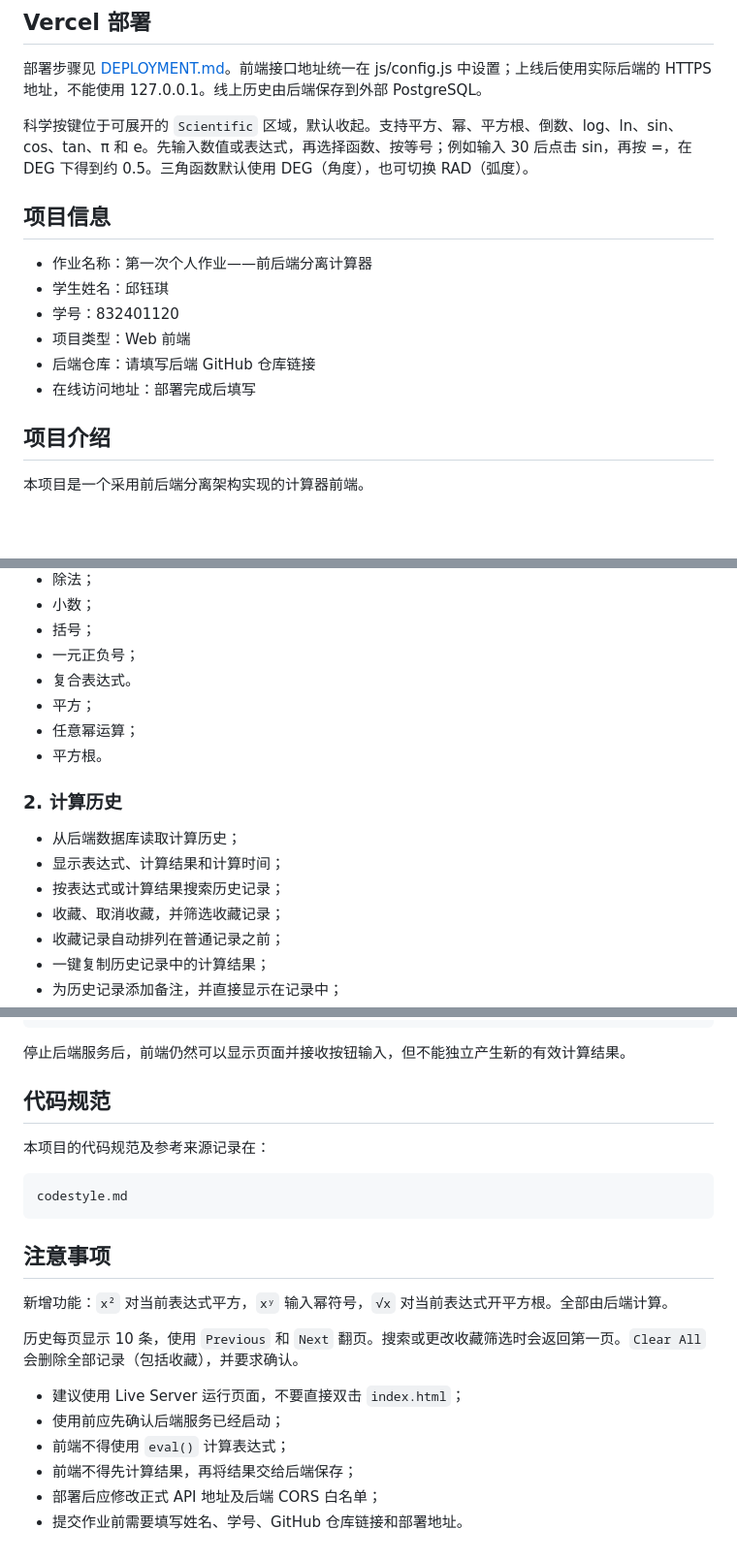
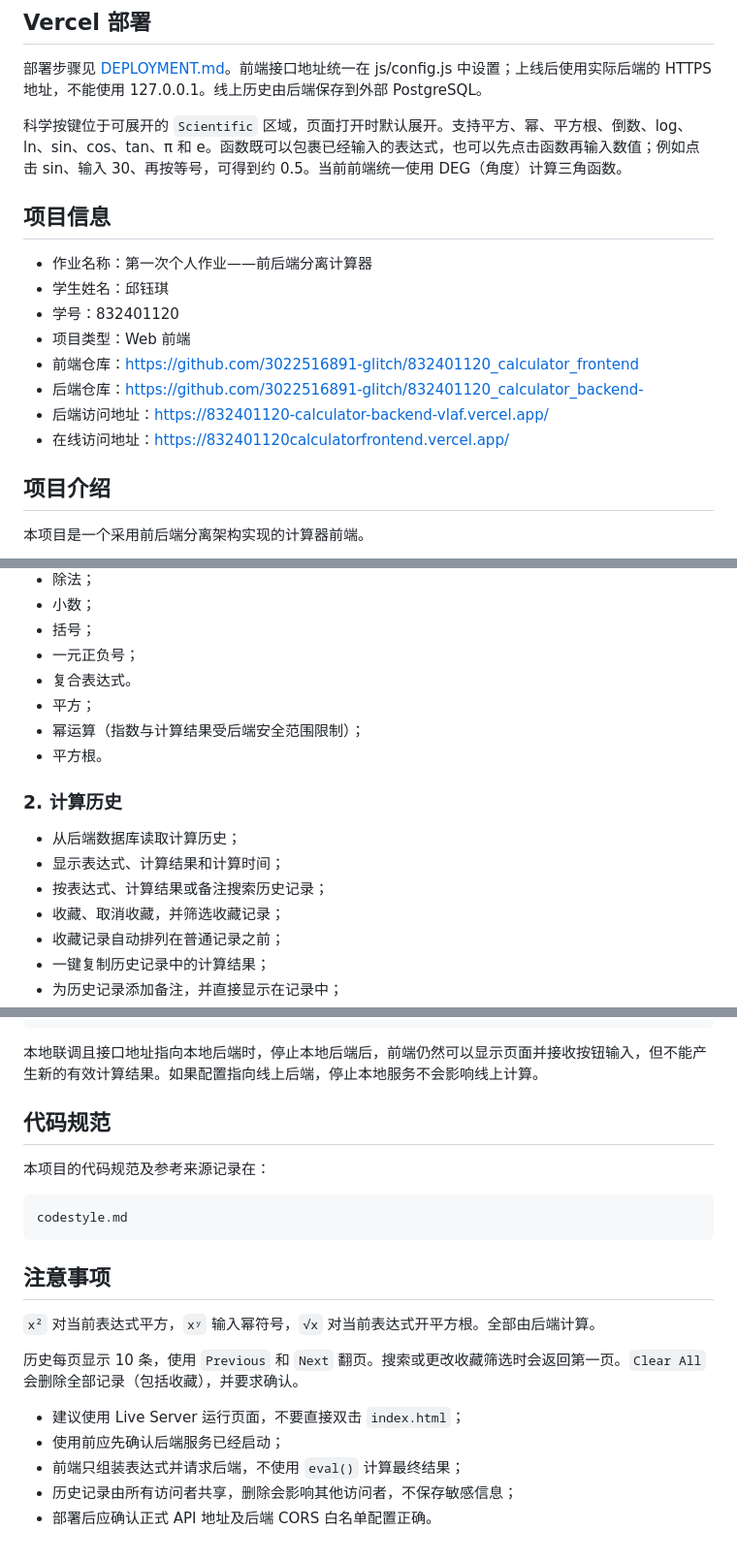
Before and after one commit to 3022516891-glitch/832401120_calculator_frontend, a Markdown page: README.md, 3 parts joined by grey strips. Shown at 97% size. GitHub-like rendering; blank space fills up the shorter version.

````diff
--- a/README.md
+++ b/README.md
@@ -4,7 +4,7 @@
 
 部署步骤见 [DEPLOYMENT.md](DEPLOYMENT.md)。前端接口地址统一在 js/config.js 中设置；上线后使用实际后端的 HTTPS 地址，不能使用 127.0.0.1。线上历史由后端保存到外部 PostgreSQL。
 
-科学按键位于可展开的 `Scientific` 区域，默认收起。支持平方、幂、平方根、倒数、log、ln、sin、cos、tan、π 和 e。先输入数值或表达式，再选择函数、按等号；例如输入 30 后点击 sin，再按 =，在 DEG 下得到约 0.5。三角函数默认使用 DEG（角度），也可切换 RAD（弧度）。
+科学按键位于可展开的 `Scientific` 区域，页面打开时默认展开。支持平方、幂、平方根、倒数、log、ln、sin、cos、tan、π 和 e。函数既可以包裹已经输入的表达式，也可以先点击函数再输入数值；例如点击 sin、输入 30、再按等号，可得到约 0.5。当前前端统一使用 DEG（角度）计算三角函数。
 
 ## 项目信息
 
@@ -12,8 +12,10 @@
 - 学生姓名：邱钰琪
 - 学号：832401120
 - 项目类型：Web 前端
-- 后端仓库：请填写后端 GitHub 仓库链接
-- 在线访问地址：部署完成后填写
+- 前端仓库：https://github.com/3022516891-glitch/832401120_calculator_frontend
+- 后端仓库：https://github.com/3022516891-glitch/832401120_calculator_backend-
+- 后端访问地址：https://832401120-calculator-backend-vlaf.vercel.app/
+- 在线访问地址：https://832401120calculatorfrontend.vercel.app/
 
 ## 项目介绍
 
@@ -76,14 +81,14 @@ front_project/
 - 一元正负号；
 - 复合表达式。
 - 平方；
-- 任意幂运算；
+- 幂运算（指数与计算结果受后端安全范围限制）；
 - 平方根。
 
 ### 2. 计算历史
 
 - 从后端数据库读取计算历史；
 - 显示表达式、计算结果和计算时间；
-- 按表达式或计算结果搜索历史记录；
+- 按表达式、计算结果或备注搜索历史记录；
 - 收藏、取消收藏，并筛选收藏记录；
 - 收藏记录自动排列在普通记录之前；
 - 一键复制历史记录中的计算结果；
@@ -215,7 +222,7 @@ http://127.0.0.1:5500
 → 前端展示结果
 ```
 
-停止后端服务后，前端仍然可以显示页面并接收按钮输入，但不能独立产生新的有效计算结果。
+本地联调且接口地址指向本地后端时，停止本地后端后，前端仍然可以显示页面并接收按钮输入，但不能产生新的有效计算结果。如果配置指向线上后端，停止本地服务不会影响线上计算。
 
 ## 代码规范
 
@@ -227,13 +234,12 @@ codestyle.md
 
 ## 注意事项
 
-新增功能：`x²` 对当前表达式平方，`xʸ` 输入幂符号，`√x` 对当前表达式开平方根。全部由后端计算。
+`x²` 对当前表达式平方，`xʸ` 输入幂符号，`√x` 对当前表达式开平方根。全部由后端计算。
 
 历史每页显示 10 条，使用 `Previous` 和 `Next` 翻页。搜索或更改收藏筛选时会返回第一页。`Clear All` 会删除全部记录（包括收藏），并要求确认。
 
 - 建议使用 Live Server 运行页面，不要直接双击 `index.html`；
 - 使用前应先确认后端服务已经启动；
-- 前端不得使用 `eval()` 计算表达式；
-- 前端不得先计算结果，再将结果交给后端保存；
-- 部署后应修改正式 API 地址及后端 CORS 白名单；
-- 提交作业前需要填写姓名、学号、GitHub 仓库链接和部署地址。
+- 前端只组装表达式并请求后端，不使用 `eval()` 计算最终结果；
+- 历史记录由所有访问者共享，删除会影响其他访问者，不保存敏感信息；
+- 部署后应确认正式 API 地址及后端 CORS 白名单配置正确。
````
Also changed, not shown: other parts of README.md (+6 -1 lines).
